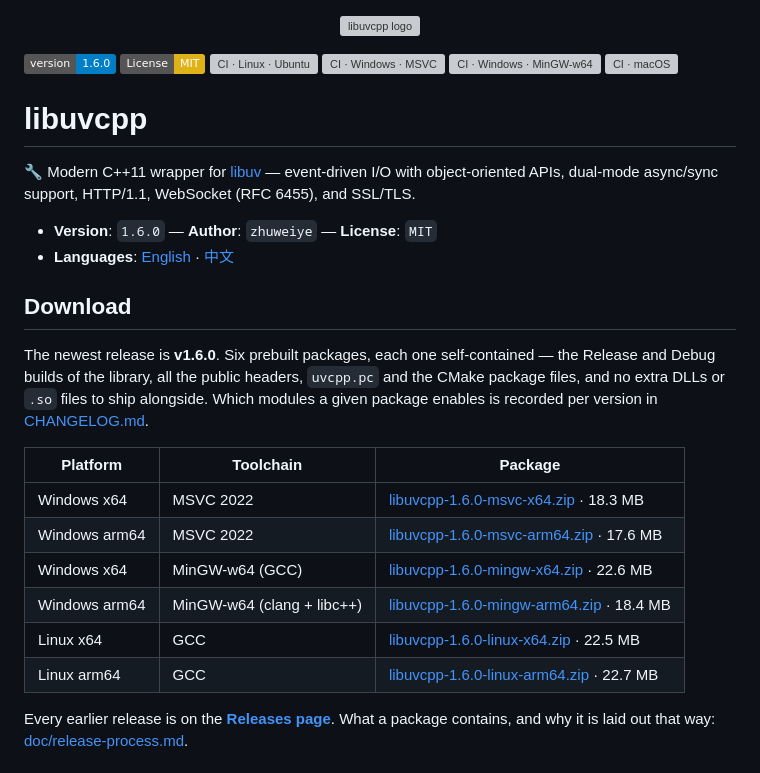
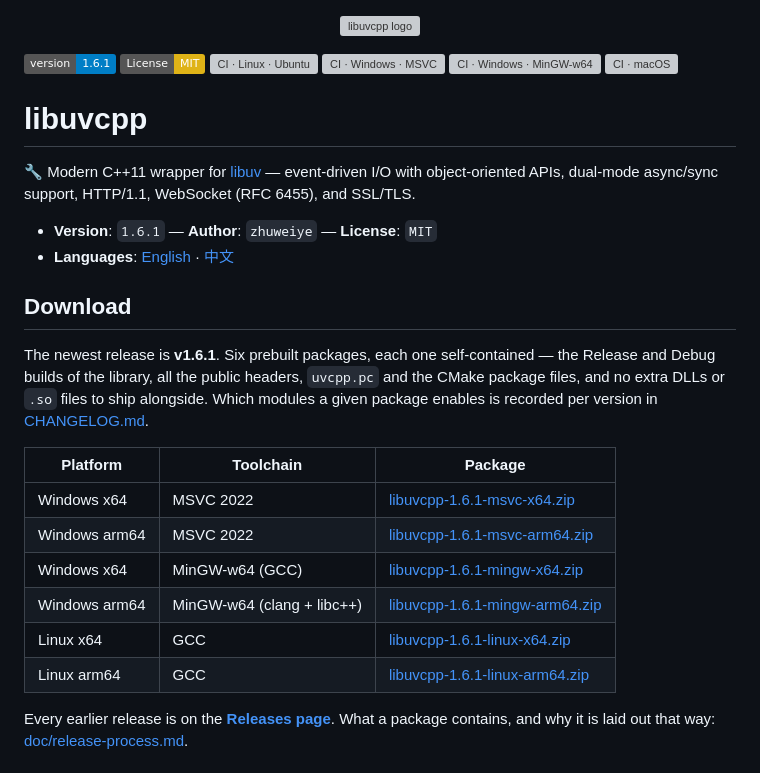
Before and after one commit to Antruly/libuvcpp, a Markdown page: README.md, the part around the change. Drawn GitHub-style; badges without logos; grey boxes are pictures that could not be loaded.

```diff
--- a/README.md
+++ b/README.md
@@ -2,7 +2,7 @@
   <img src="./uvcpp.svg" alt="libuvcpp logo" width="160" height="160">
 </p>
 
-[![version](https://img.shields.io/badge/version-1.6.0-blue.svg)](./RELEASE.md)
+[![version](https://img.shields.io/badge/version-1.6.1-blue.svg)](./RELEASE.md)
 [![License: MIT](https://img.shields.io/badge/License-MIT-yellow.svg)](./LICENSE)
 [![CI · Linux · Ubuntu](https://github.com/Antruly/libuvcpp/actions/workflows/ci-linux-ubuntu.yml/badge.svg)](https://github.com/Antruly/libuvcpp/actions/workflows/ci-linux-ubuntu.yml)
 [![CI · Windows · MSVC](https://github.com/Antruly/libuvcpp/actions/workflows/ci-windows-msvc.yml/badge.svg)](https://github.com/Antruly/libuvcpp/actions/workflows/ci-windows-msvc.yml)
@@ -14,25 +14,25 @@
 🔧 Modern C++11 wrapper for [libuv](https://github.com/libuv/libuv) — event-driven I/O with
 object-oriented APIs, dual-mode async/sync support, HTTP/1.1, WebSocket (RFC 6455), and SSL/TLS.
 
-- **Version**: `1.6.0` — **Author**: `zhuweiye` — **License**: `MIT`
+- **Version**: `1.6.1` — **Author**: `zhuweiye` — **License**: `MIT`
 - **Languages**: [English](./README.md) · [中文](./README.zh.md)
 
 ## Download
 
 <!-- downloads:start -->
-The newest release is **v1.6.0**. Six prebuilt packages, each one self-contained — the
+The newest release is **v1.6.1**. Six prebuilt packages, each one self-contained — the
 Release and Debug builds of the library, all the public headers, `uvcpp.pc` and the CMake
 package files, and no extra DLLs or `.so` files to ship alongside. Which modules a given
 package enables is recorded per version in [CHANGELOG.md](./CHANGELOG.md).
 
 | Platform | Toolchain | Package |
 |---|---|---|
-| Windows x64 | MSVC 2022 | [libuvcpp-1.6.0-msvc-x64.zip](https://github.com/Antruly/libuvcpp/releases/download/v1.6.0/libuvcpp-1.6.0-msvc-x64.zip) · 18.3 MB |
-| Windows arm64 | MSVC 2022 | [libuvcpp-1.6.0-msvc-arm64.zip](https://github.com/Antruly/libuvcpp/releases/download/v1.6.0/libuvcpp-1.6.0-msvc-arm64.zip) · 17.6 MB |
-| Windows x64 | MinGW-w64 (GCC) | [libuvcpp-1.6.0-mingw-x64.zip](https://github.com/Antruly/libuvcpp/releases/download/v1.6.0/libuvcpp-1.6.0-mingw-x64.zip) · 22.6 MB |
-| Windows arm64 | MinGW-w64 (clang + libc++) | [libuvcpp-1.6.0-mingw-arm64.zip](https://github.com/Antruly/libuvcpp/releases/download/v1.6.0/libuvcpp-1.6.0-mingw-arm64.zip) · 18.4 MB |
-| Linux x64 | GCC | [libuvcpp-1.6.0-linux-x64.zip](https://github.com/Antruly/libuvcpp/releases/download/v1.6.0/libuvcpp-1.6.0-linux-x64.zip) · 22.5 MB |
-| Linux arm64 | GCC | [libuvcpp-1.6.0-linux-arm64.zip](https://github.com/Antruly/libuvcpp/releases/download/v1.6.0/libuvcpp-1.6.0-linux-arm64.zip) · 22.7 MB |
+| Windows x64 | MSVC 2022 | [libuvcpp-1.6.1-msvc-x64.zip](https://github.com/Antruly/libuvcpp/releases/download/v1.6.1/libuvcpp-1.6.1-msvc-x64.zip) |
+| Windows arm64 | MSVC 2022 | [libuvcpp-1.6.1-msvc-arm64.zip](https://github.com/Antruly/libuvcpp/releases/download/v1.6.1/libuvcpp-1.6.1-msvc-arm64.zip) |
+| Windows x64 | MinGW-w64 (GCC) | [libuvcpp-1.6.1-mingw-x64.zip](https://github.com/Antruly/libuvcpp/releases/download/v1.6.1/libuvcpp-1.6.1-mingw-x64.zip) |
+| Windows arm64 | MinGW-w64 (clang + libc++) | [libuvcpp-1.6.1-mingw-arm64.zip](https://github.com/Antruly/libuvcpp/releases/download/v1.6.1/libuvcpp-1.6.1-mingw-arm64.zip) |
+| Linux x64 | GCC | [libuvcpp-1.6.1-linux-x64.zip](https://github.com/Antruly/libuvcpp/releases/download/v1.6.1/libuvcpp-1.6.1-linux-x64.zip) |
+| Linux arm64 | GCC | [libuvcpp-1.6.1-linux-arm64.zip](https://github.com/Antruly/libuvcpp/releases/download/v1.6.1/libuvcpp-1.6.1-linux-arm64.zip) |
 
 Every earlier release is on the **[Releases page](https://github.com/Antruly/libuvcpp/releases)**.
 What a package contains, and why it is laid out that way:
```
Also changed, not shown: README.zh.md (+9 -9 lines).
